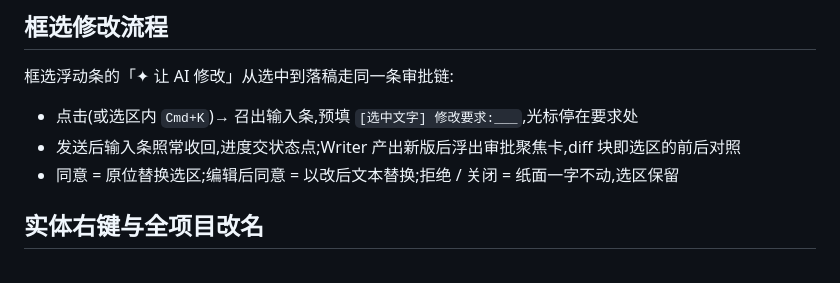
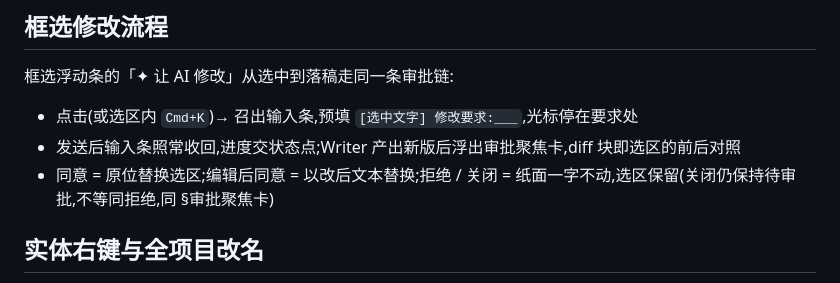
Before and after one commit to jinhuang712/open-novel, a Markdown page: design/01-main-layout.md, the part around the change. Drawn GitHub-style.

```diff
--- a/design/01-main-layout.md
+++ b/design/01-main-layout.md
@@ -133,7 +133,7 @@ Trace 面板(`Cmd+J` / 点状态点,380px 推开式):头部 = 本 turn 成本与
 
 - 点击(或选区内 `Cmd+K`)→ 召出输入条,预填 `[选中文字] 修改要求:___`,光标停在要求处
 - 发送后输入条照常收回,进度交状态点;Writer 产出新版后浮出审批聚焦卡,diff 块即选区的前后对照
-- 同意 = 原位替换选区;编辑后同意 = 以改后文本替换;拒绝 / 关闭 = 纸面一字不动,选区保留
+- 同意 = 原位替换选区;编辑后同意 = 以改后文本替换;拒绝 / 关闭 = 纸面一字不动,选区保留(关闭仍保持待审批,不等同拒绝,同 §审批聚焦卡)
 
 ## 实体右键与全项目改名
 
```
Also changed, not shown: spec/05-entity-highlight.md (+13 -15 lines).
